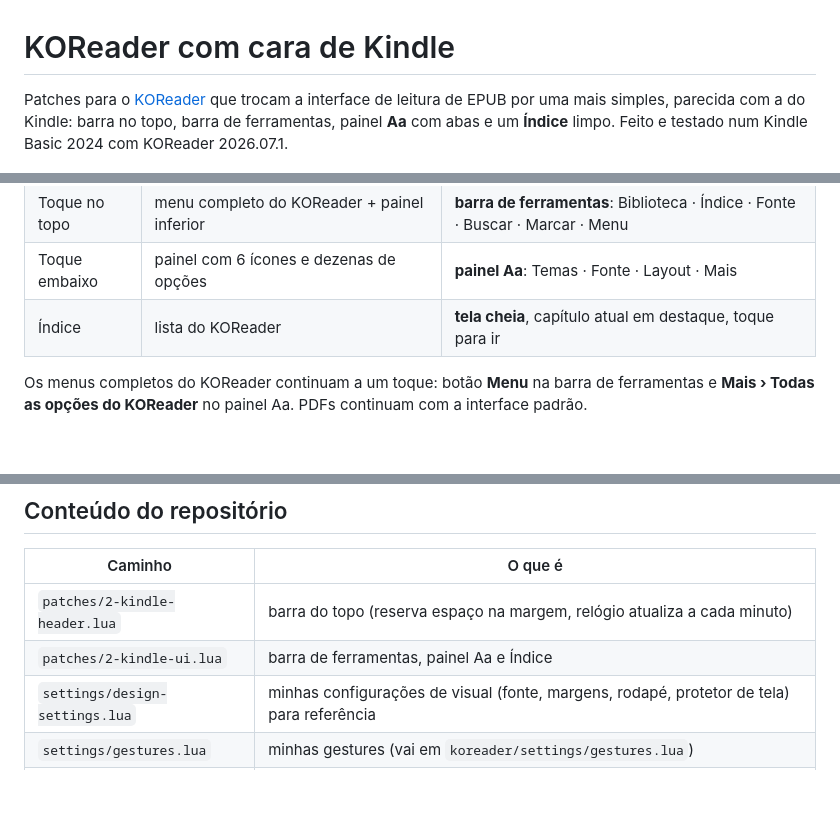
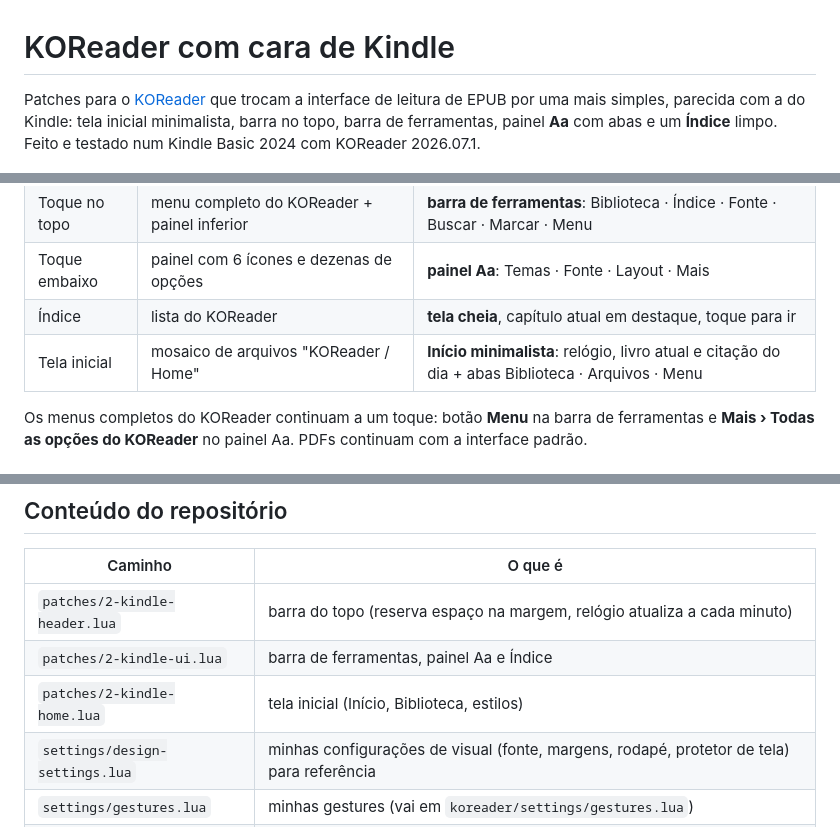
Before and after one commit to magnuspedro/koreader-kindle-design, a Markdown page: README.md, 3 parts joined by grey strips. GitHub-like rendering; blank space fills up the shorter version.

```diff
--- a/README.md
+++ b/README.md
@@ -1,7 +1,7 @@
 # KOReader com cara de Kindle
 
 Patches para o [KOReader](https://github.com/koreader/koreader) que trocam a interface de leitura de EPUB
-por uma mais simples, parecida com a do Kindle: barra no topo, barra de ferramentas,
+por uma mais simples, parecida com a do Kindle: tela inicial minimalista, barra no topo, barra de ferramentas,
 painel **Aa** com abas e um **Índice** limpo. Feito e testado num Kindle Basic 2024 com KOReader 2026.07.1.
 
 ![Leitura, barra de ferramentas, painel Aa e Índice](docs/screenshots/hero.png)
@@ -14,6 +14,7 @@ painel **Aa** com abas e um **Índice** limpo. Feito e testado num Kindle Basic
 | Toque no topo | menu completo do KOReader + painel inferior | **barra de ferramentas**: Biblioteca · Índice · Fonte · Buscar · Marcar · Menu |
 | Toque embaixo | painel com 6 ícones e dezenas de opções | **painel Aa**: Temas · Fonte · Layout · Mais |
 | Índice | lista do KOReader | **tela cheia**, capítulo atual em destaque, toque para ir |
+| Tela inicial | mosaico de arquivos "KOReader / Home" | **Início minimalista**: relógio, livro atual e citação do dia + abas Biblioteca · Arquivos · Menu |
 
 Os menus completos do KOReader continuam a um toque: botão **Menu** na barra de ferramentas e
 **Mais › Todas as opções do KOReader** no painel Aa. PDFs continuam com a interface padrão.
@@ -111,6 +133,7 @@ Para desfazer, apague os patches e reinicie.
 |---|---|
 | `patches/2-kindle-header.lua` | barra do topo (reserva espaço na margem, relógio atualiza a cada minuto) |
 | `patches/2-kindle-ui.lua` | barra de ferramentas, painel Aa e Índice |
+| `patches/2-kindle-home.lua` | tela inicial (Início, Biblioteca, estilos) |
 | `settings/design-settings.lua` | minhas configurações de visual (fonte, margens, rodapé, protetor de tela) para referência |
 | `settings/gestures.lua` | minhas gestures (vai em `koreader/settings/gestures.lua`) |
 | `tools/gen_gestures.py` | gera os diagramas de gestures em `docs/gestures/` |
```
Also changed, not shown: other parts of README.md (+21 -0 lines), tools/emu/README.md (+1 -1 lines), docs/screenshots/home-biblioteca.png (added), docs/screenshots/home-estilo.png (added), docs/screenshots/home-estilos-kindle.png (added), docs/screenshots/home-estilos-modulos.png (added), docs/screenshots/home-minimal.png (added), 2 other files.
